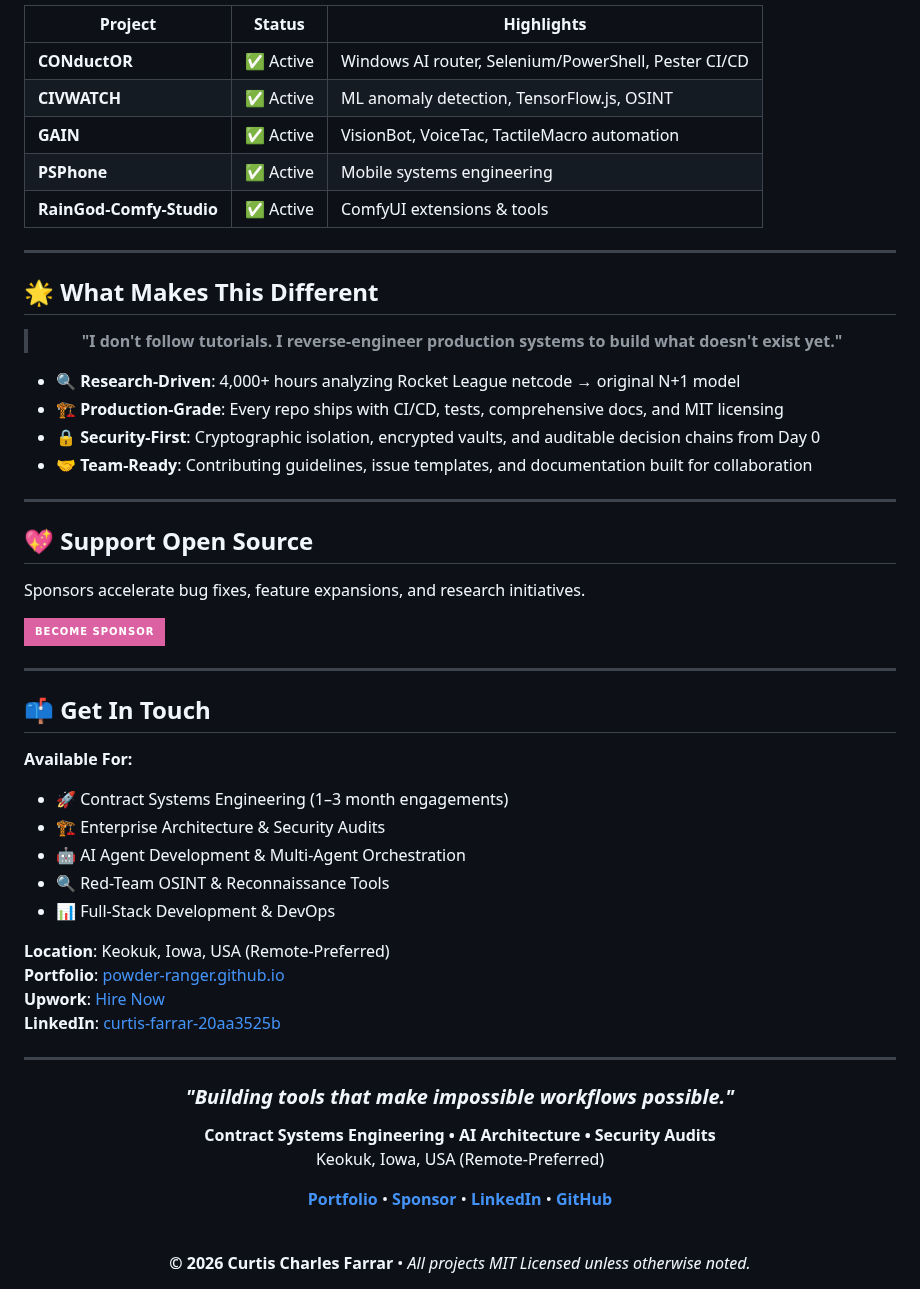
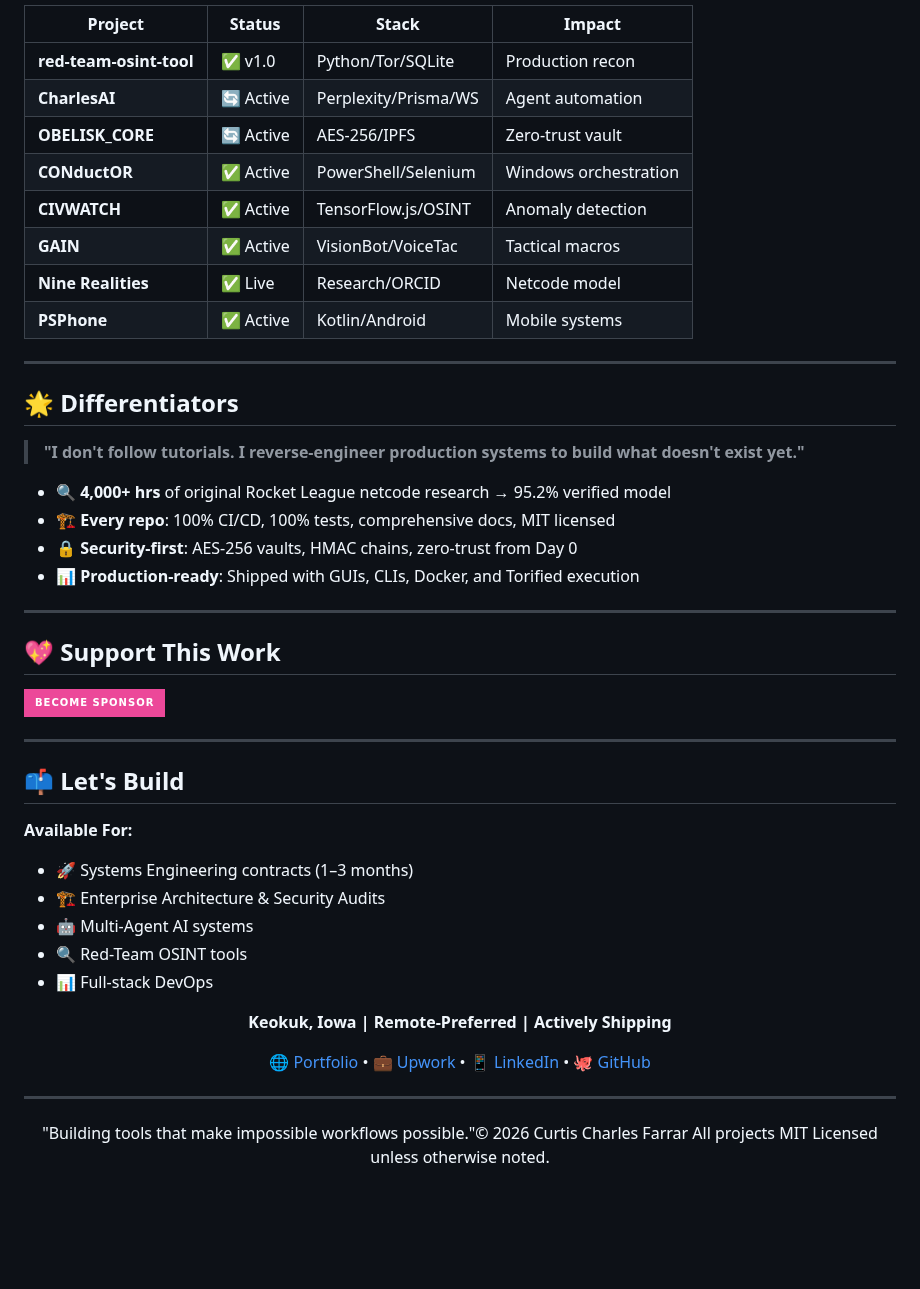
Before and after one commit to POWDER-RANGER/POWDER-RANGER, a Markdown page: README.md, the part around one of its changes. GitHub-like rendering; badges without logos; blank space fills up the shorter version.

```diff
--- a/README.md
+++ b/README.md
@@ -227,70 +271,54 @@
 
-| Project | Status | Highlights |
-|---------|--------|-----------|
-| **CONductOR** | ✅ Active | Windows AI router, Selenium/PowerShell, Pester CI/CD |
-| **CIVWATCH** | ✅ Active | ML anomaly detection, TensorFlow.js, OSINT |
-| **GAIN** | ✅ Active | VisionBot, VoiceTac, TactileMacro automation |
-| **PSPhone** | ✅ Active | Mobile systems engineering |
-| **RainGod-Comfy-Studio** | ✅ Active | ComfyUI extensions & tools |
+| Project | Status | Stack | Impact |
+|---------|--------|-------|--------|
+| **red-team-osint-tool** | ✅ v1.0 | Python/Tor/SQLite | Production recon |
+| **CharlesAI** | 🔄 Active | Perplexity/Prisma/WS | Agent automation |
+| **OBELISK_CORE** | 🔄 Active | AES-256/IPFS | Zero-trust vault |
+| **CONductOR** | ✅ Active | PowerShell/Selenium | Windows orchestration |
+| **CIVWATCH** | ✅ Active | TensorFlow.js/OSINT | Anomaly detection |
+| **GAIN** | ✅ Active | VisionBot/VoiceTac | Tactical macros |
+| **Nine Realities** | ✅ Live | Research/ORCID | Netcode model |
+| **PSPhone** | ✅ Active | Kotlin/Android | Mobile systems |
 
 ---
 
-<!-- DIFFERENTIATORS -->
-## 🌟 What Makes This Different
+## 🌟 **Differentiators**
+
+> **"I don't follow tutorials. I reverse-engineer production systems to build what doesn't exist yet."**
+
+- 🔍 **4,000+ hrs** of original Rocket League netcode research → 95.2% verified model
+- 🏗️ **Every repo**: 100% CI/CD, 100% tests, comprehensive docs, MIT licensed
+- 🔒 **Security-first**: AES-256 vaults, HMAC chains, zero-trust from Day 0
+- 📊 **Production-ready**: Shipped with GUIs, CLIs, Docker, and Torified execution
+
+---
+
+## 💖 **Support This Work**
+
+[![GitHub Sponsors](https://img.shields.io/badge/BECOME_SPONSOR-ec4899?style=for-the-badge&logo=github-sponsors&logoColor=white)](https://github.com/sponsors/POWDER-RANGER)
+
+---
+
+## 📫 **Let's Build**
+
+**Available For:**
+- 🚀 Systems Engineering contracts (1–3 months)
+- 🏗️ Enterprise Architecture & Security Audits
+- 🤖 Multi-Agent AI systems
+- 🔍 Red-Team OSINT tools
+- 📊 Full-stack DevOps
 
 <div align="center">
 
-> **"I don't follow tutorials. I reverse-engineer production systems to build what doesn't exist yet."**
+**Keokuk, Iowa | Remote-Preferred | Actively Shipping**
+
+[🌐 Portfolio](https://powder-ranger.github.io) • [💼 Upwork](https://www.upwork.com/freelancers/~0165288f789d304e87) • [📱 LinkedIn](https://www.linkedin.com/in/curtis-farrar-20aa3525b) • [🐙 GitHub](https://github.com/POWDER-RANGER)
 
 </div>
 
-- 🔍 **Research-Driven**: 4,000+ hours analyzing Rocket League netcode → original N+1 model
-- 🏗️ **Production-Grade**: Every repo ships with CI/CD, tests, comprehensive docs, and MIT licensing
-- 🔒 **Security-First**: Cryptographic isolation, encrypted vaults, and auditable decision chains from Day 0
-- 🤝 **Team-Ready**: Contributing guidelines, issue templates, and documentation built for collaboration
-
 ---
 
-<!-- SUPPORT -->
-## 💖 Support Open Source
-
-Sponsors accelerate bug fixes, feature expansions, and research initiatives.
-
-[![Become Sponsor](https://img.shields.io/badge/BECOME_SPONSOR-db61a2?style=for-the-badge&logo=github-sponsors&logoColor=white)](https://github.com/sponsors/POWDER-RANGER)
-
----
-
-<!-- CONTACT -->
-## 📫 Get In Touch
-
-**Available For:**
-- 🚀 Contract Systems Engineering (1–3 month engagements)
-- 🏗️ Enterprise Architecture & Security Audits
-- 🤖 AI Agent Development & Multi-Agent Orchestration
-- 🔍 Red-Team OSINT & Reconnaissance Tools
-- 📊 Full-Stack Development & DevOps
-
-**Location**: Keokuk, Iowa, USA (Remote-Preferred)
-**Portfolio**: [powder-ranger.github.io](https://powder-ranger.github.io)
-**Upwork**: [Hire Now](https://www.upwork.com/freelancers/~0165288f789d304e87)
-**LinkedIn**: [curtis-farrar-20aa3525b](https://www.linkedin.com/in/curtis-farrar-20aa3525b)
-
----
-
-<!-- FOOTER -->
-<div align="center">
-
-<h3><i>"Building tools that make impossible workflows possible."</i></h3>
-
-<p>
-<b>Contract Systems Engineering • AI Architecture • Security Audits</b><br>
-Keokuk, Iowa, USA (Remote-Preferred)
-</p>
-
-[**Portfolio**](https://powder-ranger.github.io) • [**Sponsor**](https://github.com/sponsors/POWDER-RANGER) • [**LinkedIn**](https://www.linkedin.com/in/curtis-farrar-20aa3525b) • [**GitHub**](https://github.com/POWDER-RANGER)
-
-<br>
-
-**© 2026 Curtis Charles Farrar** • *All projects MIT Licensed unless otherwise noted.*
-
+<div align="center" style="margin-top: 40px;">
+"Building tools that make impossible workflows possible."© 2026 Curtis Charles Farrar
+All projects MIT Licensed unless otherwise noted.
 </div>
```
Also changed, not shown: other parts of README.md (+201 -157 lines).
